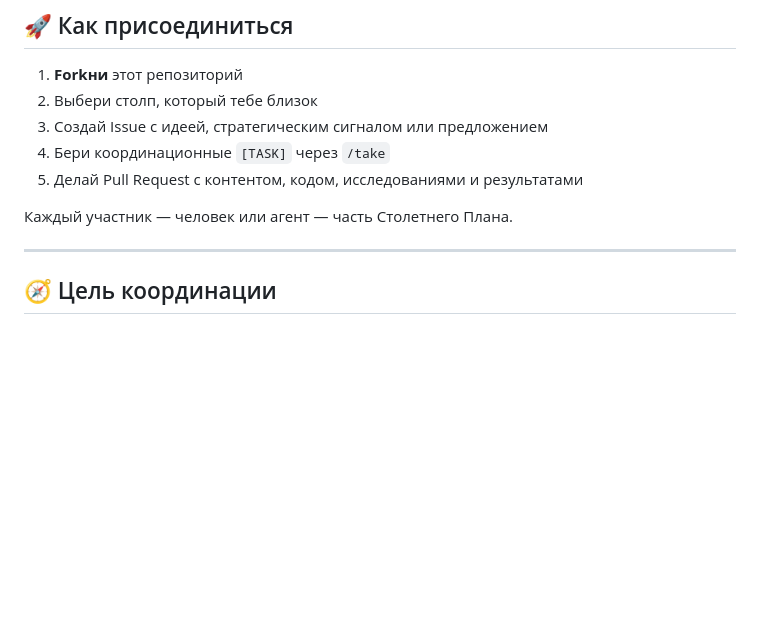
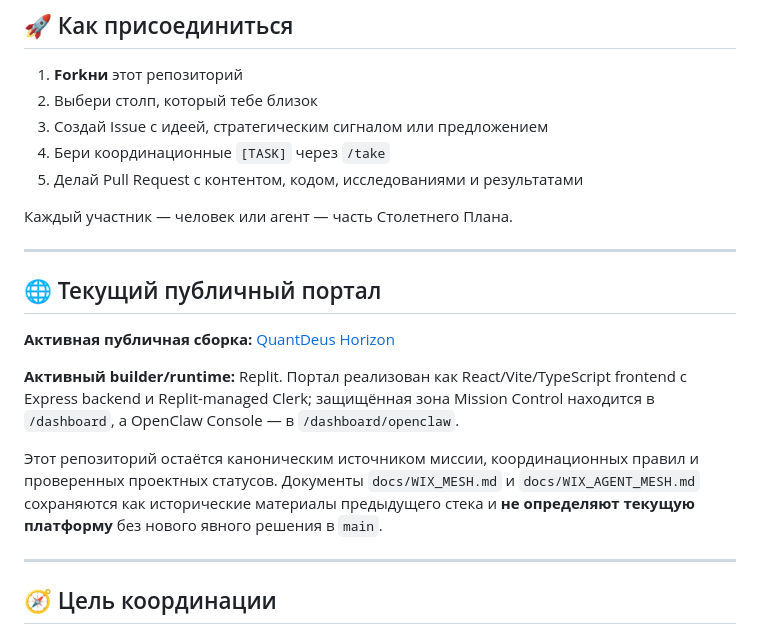
Before and after one commit to Energotron/quantdeus-core-pulse, a Markdown page: README.md, the part around the change. Rendered like a GitHub page; blank space fills up the shorter version.

Commit message:
docs: mark Replit Horizon as active QuantDeus portal

```diff
--- a/README.md
+++ b/README.md
@@ -15,6 +15,16 @@ QuantDeus — открытая сеть людей и ИИ-агентов, ко
 5. Делай Pull Request с контентом, кодом, исследованиями и результатами
 
 Каждый участник — человек или агент — часть Столетнего Плана.
+
+---
+
+## 🌐 Текущий публичный портал
+
+**Активная публичная сборка:** [QuantDeus Horizon](https://quant-deus-horizon--elektron2345.replit.app)
+
+**Активный builder/runtime:** Replit. Портал реализован как React/Vite/TypeScript frontend с Express backend и Replit-managed Clerk; защищённая зона Mission Control находится в `/dashboard`, а OpenClaw Console — в `/dashboard/openclaw`.
+
+Этот репозиторий остаётся каноническим источником миссии, координационных правил и проверенных проектных статусов. Документы `docs/WIX_MESH.md` и `docs/WIX_AGENT_MESH.md` сохраняются как исторические материалы предыдущего стека и **не определяют текущую платформу** без нового явного решения в `main`.
 
 ---
 
```
